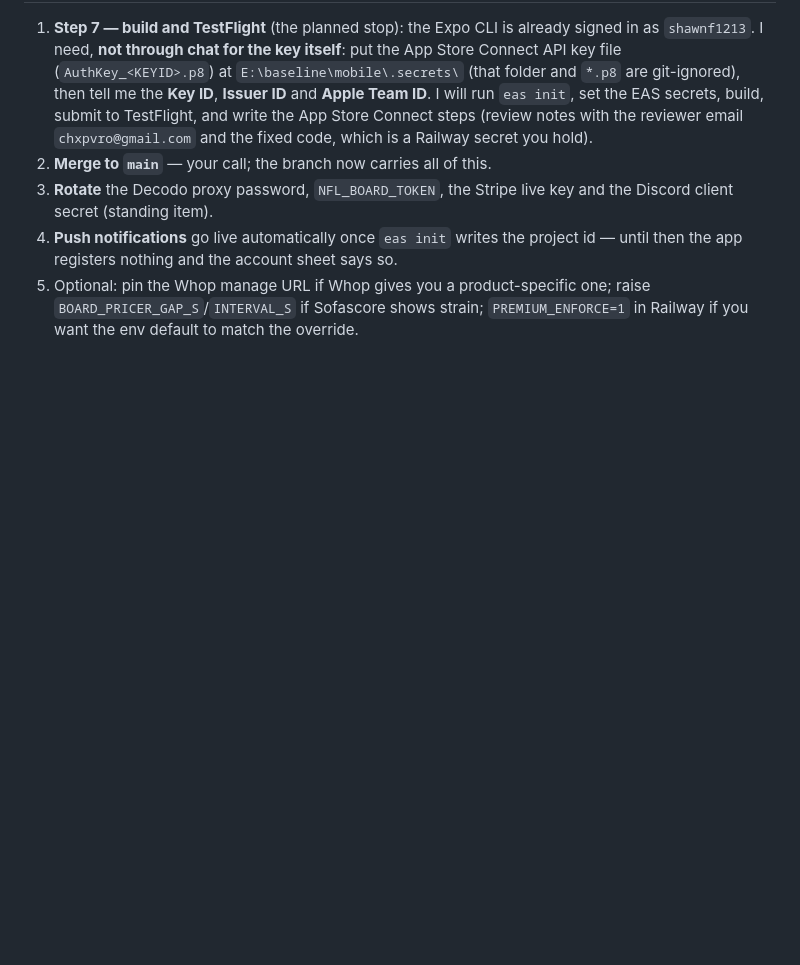
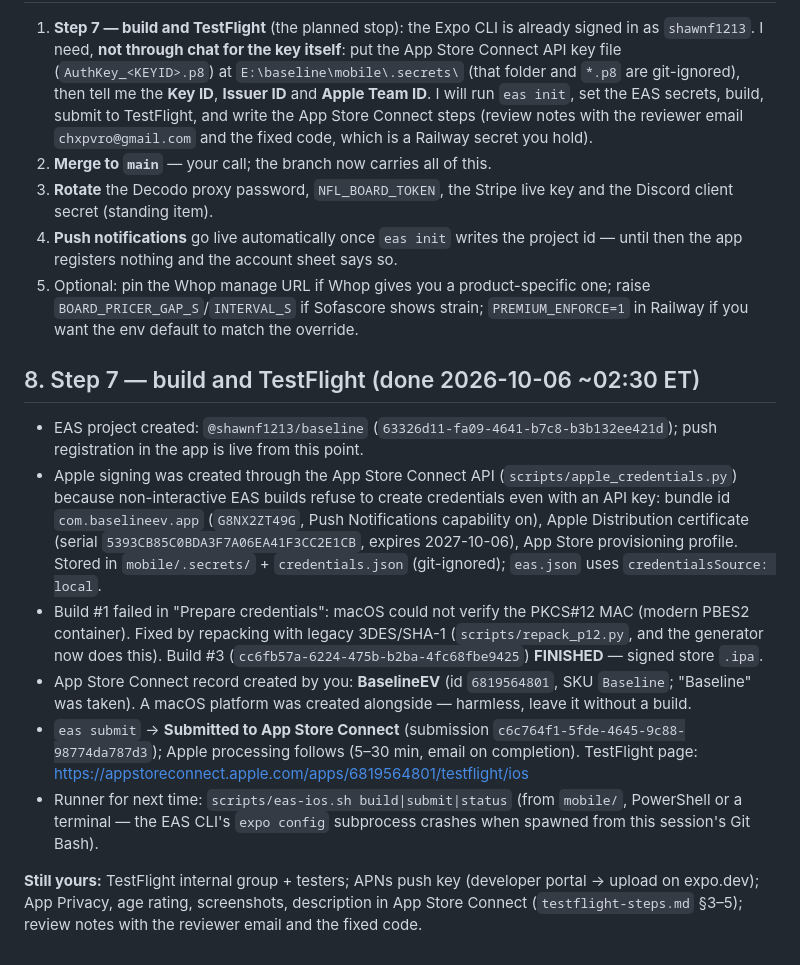
Before and after one commit to shawnf1213/baseline, a Markdown page: mobile/docs/final-report.md, the part around the change. Rendered like a GitHub page; blank space fills up the shorter version.

Commit message:
docs: Step 7 outcome — EAS build #3 signed and submitted to App Store Connect (BaselineEV 6819564801)
Co-Authored-By: Claude Fable 5.1 <noreply@anthropic.com>

```diff
--- a/mobile/docs/final-report.md
+++ b/mobile/docs/final-report.md
@@ -122,3 +122,14 @@ The app never calls a restricted route.
 3. **Rotate** the Decodo proxy password, `NFL_BOARD_TOKEN`, the Stripe live key and the Discord client secret (standing item).
 4. **Push notifications** go live automatically once `eas init` writes the project id — until then the app registers nothing and the account sheet says so.
 5. Optional: pin the Whop manage URL if Whop gives you a product-specific one; raise `BOARD_PRICER_GAP_S`/`INTERVAL_S` if Sofascore shows strain; `PREMIUM_ENFORCE=1` in Railway if you want the env default to match the override.
+
+## 8. Step 7 — build and TestFlight (done 2026-10-06 ~02:30 ET)
+
+- EAS project created: `@shawnf1213/baseline` (`63326d11-fa09-4641-b7c8-b3b132ee421d`); push registration in the app is live from this point.
+- Apple signing was created through the App Store Connect API (`scripts/apple_credentials.py`) because non-interactive EAS builds refuse to create credentials even with an API key: bundle id `com.baselineev.app` (`G8NX2ZT49G`, Push Notifications capability on), Apple Distribution certificate (serial `5393CB85C0BDA3F7A06EA41F3CC2E1CB`, expires 2027-10-06), App Store provisioning profile. Stored in `mobile/.secrets/` + `credentials.json` (git-ignored); `eas.json` uses `credentialsSource: local`.
+- Build #1 failed in "Prepare credentials": macOS could not verify the PKCS#12 MAC (modern PBES2 container). Fixed by repacking with legacy 3DES/SHA-1 (`scripts/repack_p12.py`, and the generator now does this). Build #3 (`cc6fb57a-6224-475b-b2ba-4fc68fbe9425`) **FINISHED** — signed store `.ipa`.
+- App Store Connect record created by you: **BaselineEV** (id `6819564801`, SKU `Baseline`; "Baseline" was taken). A macOS platform was created alongside — harmless, leave it without a build.
+- `eas submit` → **Submitted to App Store Connect** (submission `c6c764f1-5fde-4645-9c88-98774da787d3`); Apple processing follows (5–30 min, email on completion). TestFlight page: https://appstoreconnect.apple.com/apps/6819564801/testflight/ios
+- Runner for next time: `scripts/eas-ios.sh build|submit|status` (from `mobile/`, PowerShell or a terminal — the EAS CLI's `expo config` subprocess crashes when spawned from this session's Git Bash).
+
+**Still yours:** TestFlight internal group + testers; APNs push key (developer portal → upload on expo.dev); App Privacy, age rating, screenshots, description in App Store Connect (`testflight-steps.md` §3–5); review notes with the reviewer email and the fixed code.
```
Also changed, not shown: mobile/docs/testflight-steps.md (+1 -1 lines).
